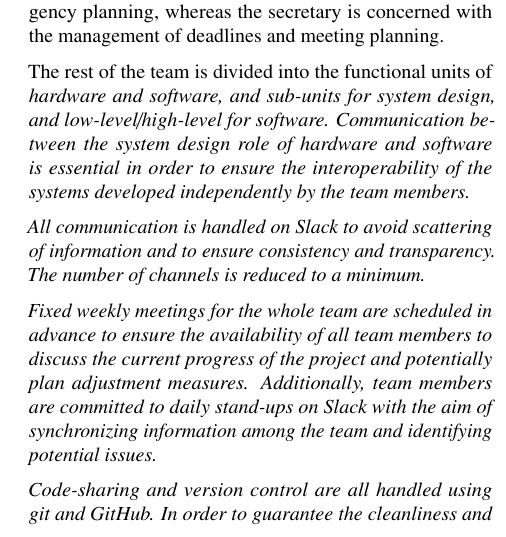
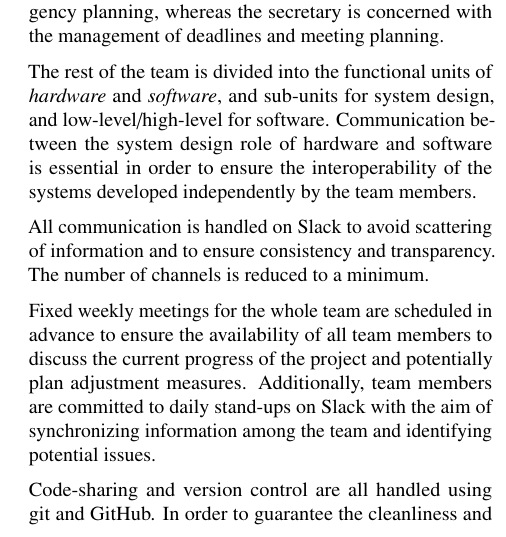
Before and after one commit to louis-threedots/ProjectPlan, a LaTeX paper (sdp_template_plan.tex): part of one column of page 4 of 7, cut so that both start at the same text. Compiled offline with pdfLaTeX.

Commit message:
Fixed italics

```diff
--- a/sdp_template_plan.tex
+++ b/sdp_template_plan.tex
@@ -370,7 +370,7 @@ Opportunities (external factors)
 
 The organisational structure is based on the distribution of pre-existing skills as to increase the probability of on-time delivery of the project while still accommodating individual team members' desire to learn new skills in areas they lack expertise. The project manager is responsible for activity and resource allocation, as well as risk analysis and contingency planning, whereas the secretary is concerned with the management of deadlines and meeting planning.
 
-The rest of the team is divided into the functional units of \it{hardware} and \it{software}, and sub-units for system design, and low-level/high-level for software. Communication between the system design role of hardware and software is essential in order to ensure the interoperability of the systems developed independently by the team members.
+The rest of the team is divided into the functional units of \emph{hardware} and \emph{software}, and sub-units for system design, and low-level/high-level for software. Communication between the system design role of hardware and software is essential in order to ensure the interoperability of the systems developed independently by the team members.
 
 All communication is handled on Slack to avoid scattering of information and to ensure consistency and transparency. The number of channels is reduced to a minimum.
 
```
Also changed, not shown: sdp_template_plan.pdf.
